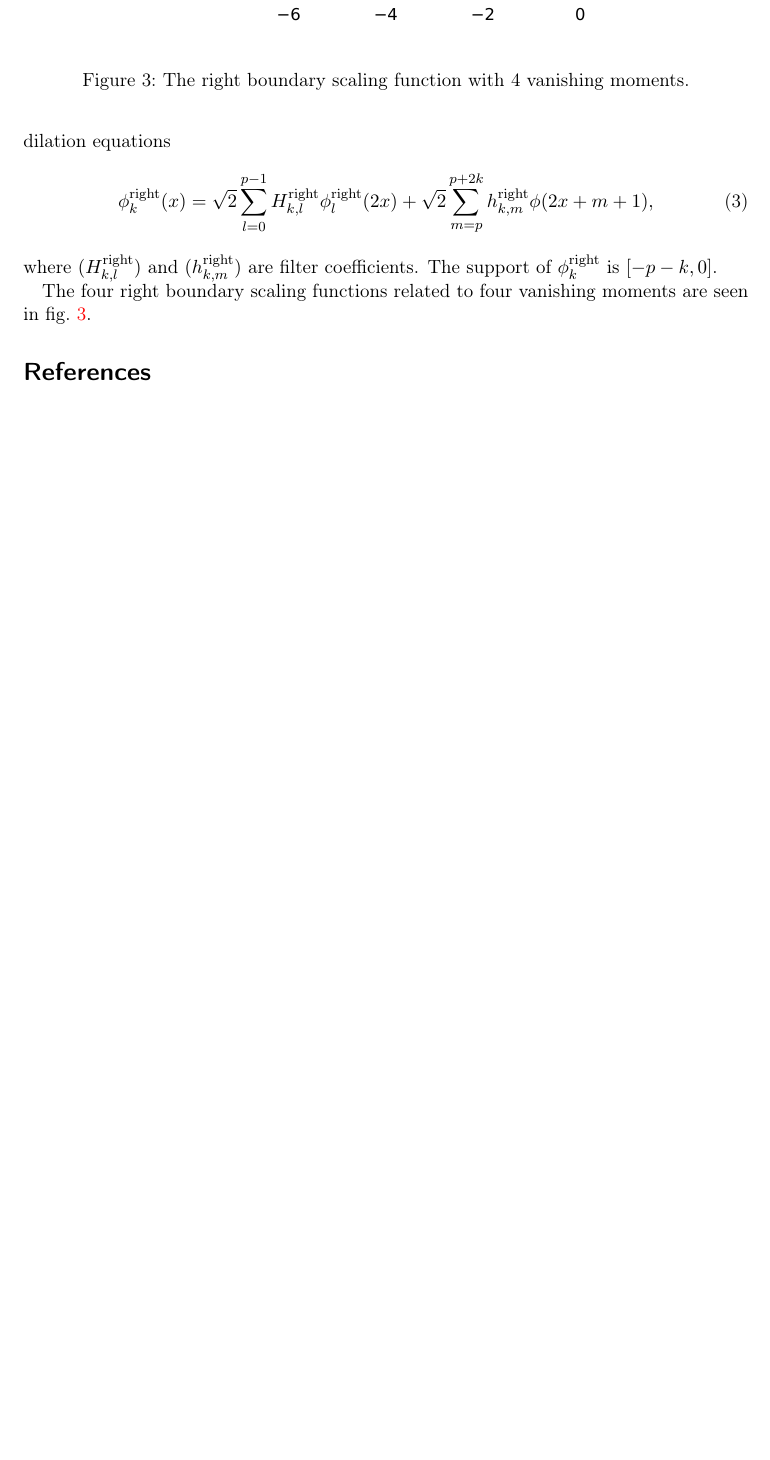
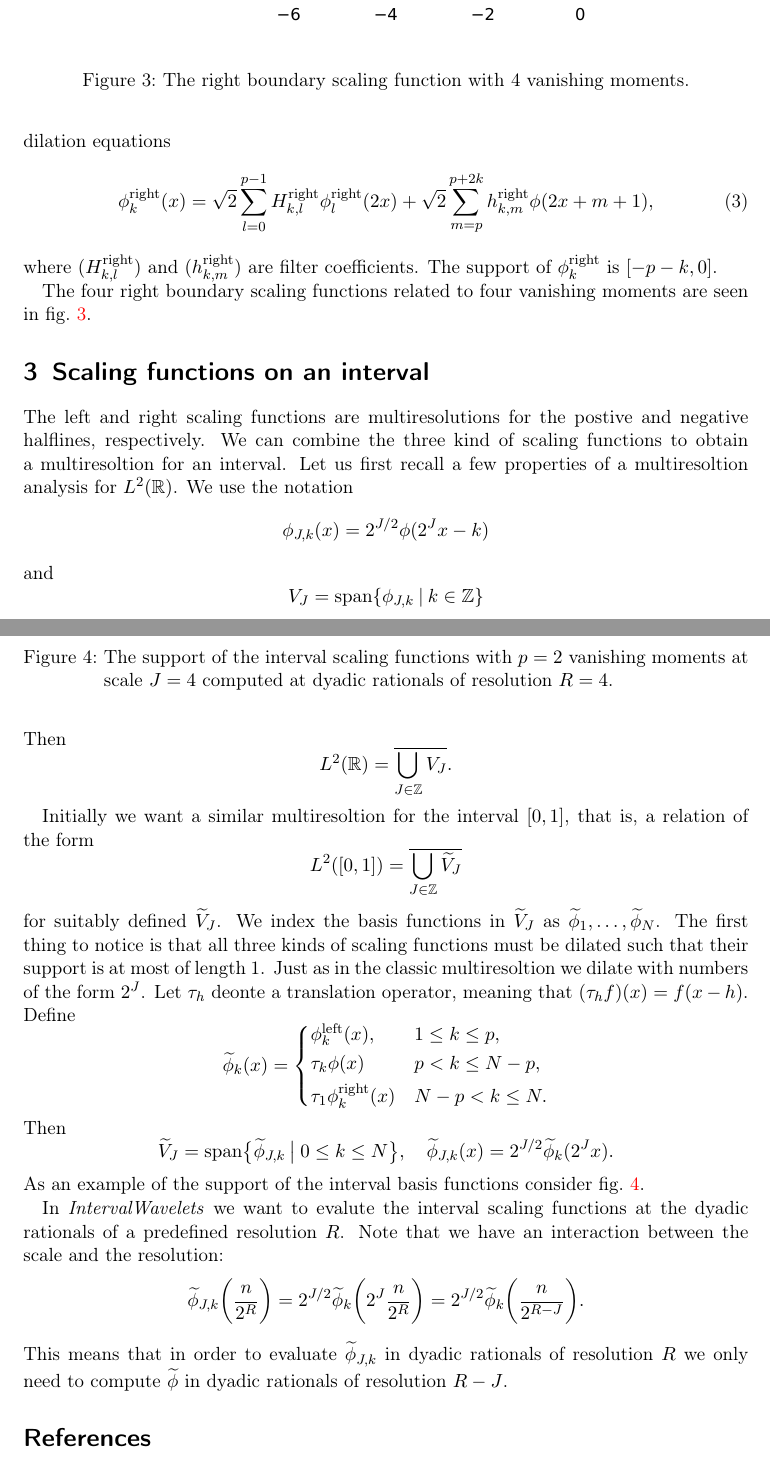
Before and after one commit to robertdj/IntervalWavelets.jl, a LaTeX document (doc/boundary_wavelets.tex): part of page 6 of 6 before the commit and two parts of pages 6 and 7 of 7 after it, the two joined at a grey line, cut so that both start at the same text, the shorter picture padded with empty space. Compiled offline with pdfLaTeX.

Commit message:
Include section about basis

```diff
--- a/doc/boundary_wavelets.tex
+++ b/doc/boundary_wavelets.tex
@@ -7,6 +7,7 @@
 
 % Math
 \usepackage{amsmath, amssymb}
+\usepackage{mathtools}
 \usepackage{bm}
 	\newcommand{\vv}[1]{\ensuremath{\bm{#1}}}
 	\newcommand\lphi{\ensuremath{\phi^{\text{left}}}}
@@ -240,6 +258,68 @@ The four right boundary scaling functions related to four vanishing moments are
 \end{figure}
 
 
+\section{Scaling functions on an interval}
+
+The left and right scaling functions are multiresolutions for the postive and negative halflines, respectively.
+We can combine the three kind of scaling functions to obtain a multiresoltion for an interval.
+Let us first recall a few properties of a multiresoltion analysis for $L^2(\R)$.
+We use the notation
+\begin{equation*}
+    \phi_{J,k}(x) = 2^{J/2} \phi(2^J x - k)
+\end{equation*}
+and
+\begin{equation*}
+    V_J = \spn\Set{\phi_{J,k} \given k \in \Z}
+\end{equation*}
+Then
+\begin{equation*}
+    L^2(\R) = \overline{\bigcup_{J\in\Z} V_J}.
+\end{equation*}
+
+Initially we want a similar multiresoltion for the interval $[0, 1]$, that is, a relation of the form
+\begin{equation*}
+    L^2([0, 1]) = \overline{\bigcup_{J\in\Z} \widetilde V_J}
+\end{equation*}
+for suitably defined $\widetilde V_J$.
+We index the basis functions in $\widetilde V_J$ as $\widetilde \phi_1, \ldots, \widetilde \phi_N$.
+The first thing to notice is that all three kinds of scaling functions must be dilated such that their support is at most of length 1.
+Just as in the classic multiresoltion we dilate with numbers of the form $2^J$.
+Let $\tau_h$ deonte a translation operator, meaning that $(\tau_h f)(x) = f(x - h)$.
+Define
+\begin{equation*}
+    \widetilde \phi_k(x) =
+    \begin{dcases}
+        \lphi_k(x), & 1\leq k\leq p,
+        \\
+        \tau_k \phi(x) & p < k \leq N - p,
+        \\
+        \tau_1 \rphi_k(x) & N - p < k \leq N.
+    \end{dcases}
+\end{equation*}
+Then
+\begin{equation*}
+    \widetilde V_J = \spn\Set[\big]{\widetilde \phi_{J,k} \given 0\leq k\leq N},
+    \quad
+    \widetilde \phi_{J,k}(x) = 2^{J/2} \widetilde \phi_k(2^J x).
+\end{equation*}
+As an example of the support of the interval basis functions consider \cref{fig:support}.
+
+\begin{figure}
+    \centering
+    \asyinclude{support.asy}
+    \caption{The support of the interval scaling functions with $p = 2$ vanishing moments at scale $J = 4$ computed at dyadic rationals of resolution $R = 4$.}
+    \label{fig:support}
+\end{figure}
+
+In \emph{IntervalWavelets} we want to evalute the interval scaling functions at the dyadic rationals of a predefined resolution $R$.
+Note that we have an interaction between the scale and the resolution:
+\begin{equation*}
+    \widetilde\phi_{J,k}\biggl(\frac n{2^R}\biggr)
+    = 2^{J/2} \widetilde \phi_k\biggl(2^J \frac n{2^R}\biggr)
+    = 2^{J/2} \widetilde \phi_k\biggl(\frac n{2^{R - J}}\biggr).
+\end{equation*}
+This means that in order to evaluate $\widetilde\phi_{J,k}$ in dyadic rationals of resolution $R$ we only need to compute $\widetilde\phi$ in dyadic rationals of resolution $R - J$.
+
 \printbibliography
 
 \end{document}
```
Also changed, not shown: doc/literature.bib (+1 -1 lines), doc/boundary_wavelets.pdf, doc/boundary_wavelets.tex (19 more changed lines), 1 other file.
